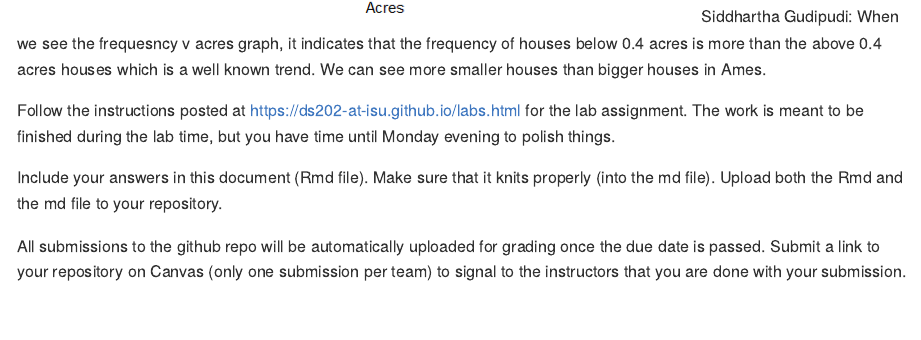
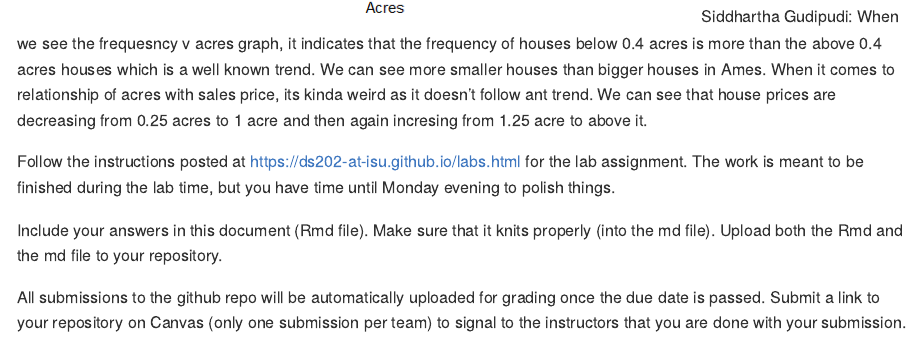
Before and after one commit to DS202-at-ISU/lab-2-lab2_team17, an R Markdown document (README.Rmd): the page in a window 1100 px wide, from 14370 px down. The pictures show the output file README.md that the author committed with the source, drawn offline in the style of GitHub.

Commit message:
observation 2

````diff
--- a/README.Rmd
+++ b/README.Rmd
@@ -266,7 +266,7 @@ ggplot(b, aes(x = Acres, y = `Sale Price`)) +
 ```
 \ Siddhartha Gudipudi:
 When we see the frequesncy v acres graph, it indicates that the frequency of houses below 0.4 acres is more than the above 0.4 acres houses which is a well known trend. We can see more smaller houses than bigger houses in Ames.
-
+When it comes to relationship of acres with sales price, its kinda weird as it doesn't follow ant trend. We can see that house prices are decreasing from 0.25 acres to 1 acre and then again incresing from 1.25 acre to above it.
 
 Follow the instructions posted at https://ds202-at-isu.github.io/labs.html for the lab assignment. The work is meant to be finished during the lab time, but you have time until Monday evening to polish things.
 
````
Also changed, not shown: README.md.
